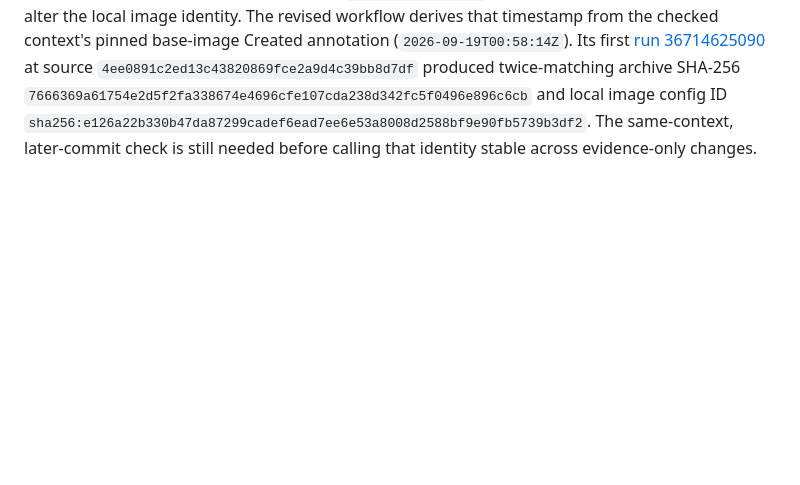
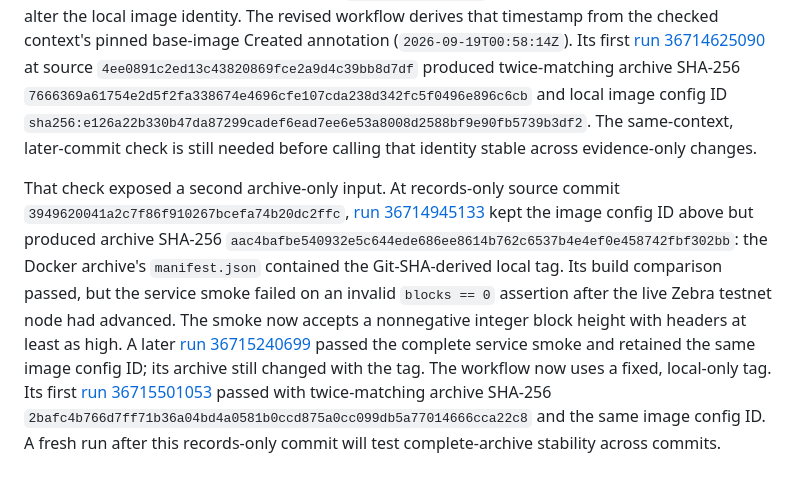
Before and after one commit to tamnys/ZECret-Service, a Markdown page: records/phala-native-image-smoke.md, the part around the change. Rendered like a GitHub page; blank space fills up the shorter version.

Commit message:
docs: record image tag drift and stable-tag candidate

```diff
--- a/records/phala-native-image-smoke.md
+++ b/records/phala-native-image-smoke.md
@@ -82,3 +82,21 @@ and local image config ID
 `sha256:e126a22b330b47da87299cadef6ead7ee6e53a8008d2588bf9e90fb5739b3df2`.
 The same-context, later-commit check is still needed before calling that
 identity stable across evidence-only changes.
+
+That check exposed a second archive-only input. At records-only source commit
+`3949620041a2c7f86f910267bcefa74b20dc2ffc`,
+[run 36714945133](https://github.com/tamnys/ZECret-service/actions/runs/36714945133)
+kept the image config ID above but produced archive SHA-256
+`aac4bafbe540932e5c644ede686ee8614b762c6537b4e4ef0e458742fbf302bb`:
+the Docker archive's `manifest.json` contained the Git-SHA-derived local tag.
+Its build comparison passed, but the service smoke failed on an invalid
+`blocks == 0` assertion after the live Zebra testnet node had advanced. The
+smoke now accepts a nonnegative integer block height with headers at least as
+high. A later [run 36715240699](https://github.com/tamnys/ZECret-service/actions/runs/36715240699)
+passed the complete service smoke and retained the same image config ID; its
+archive still changed with the tag. The workflow now uses a fixed, local-only
+tag. Its first [run 36715501053](https://github.com/tamnys/ZECret-service/actions/runs/36715501053)
+passed with twice-matching archive SHA-256
+`2bafc4b766d7ff71b36a04bd4a0581b0ccd875a0cc099db5a77014666cca22c8`
+and the same image config ID. A fresh run after this records-only commit will
+test complete-archive stability across commits.
```
Also changed, not shown: records/phala-preview-operator-packet.md (+1 -1 lines).
